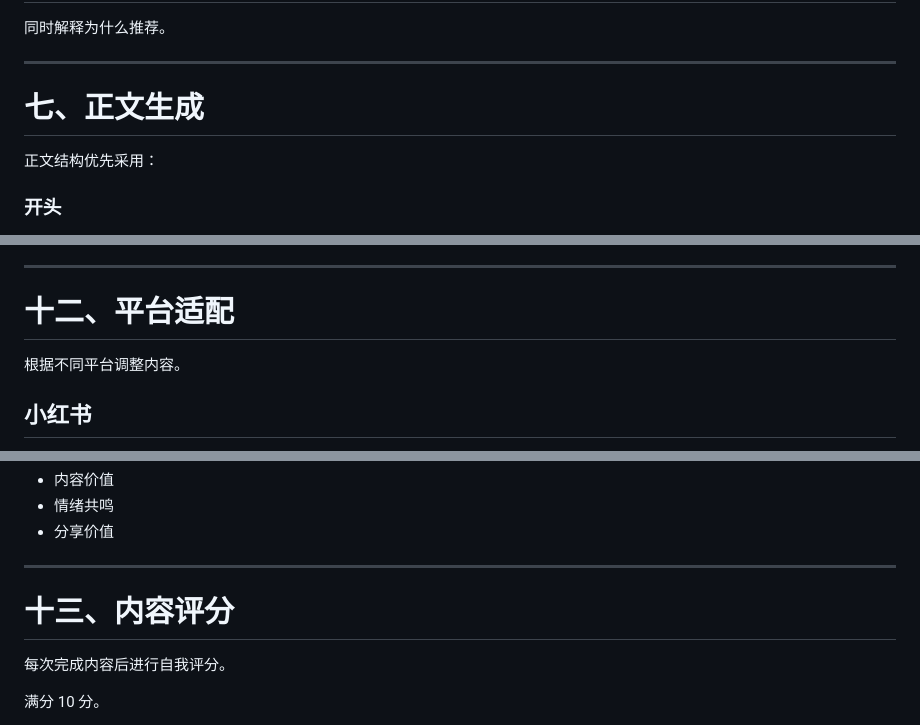
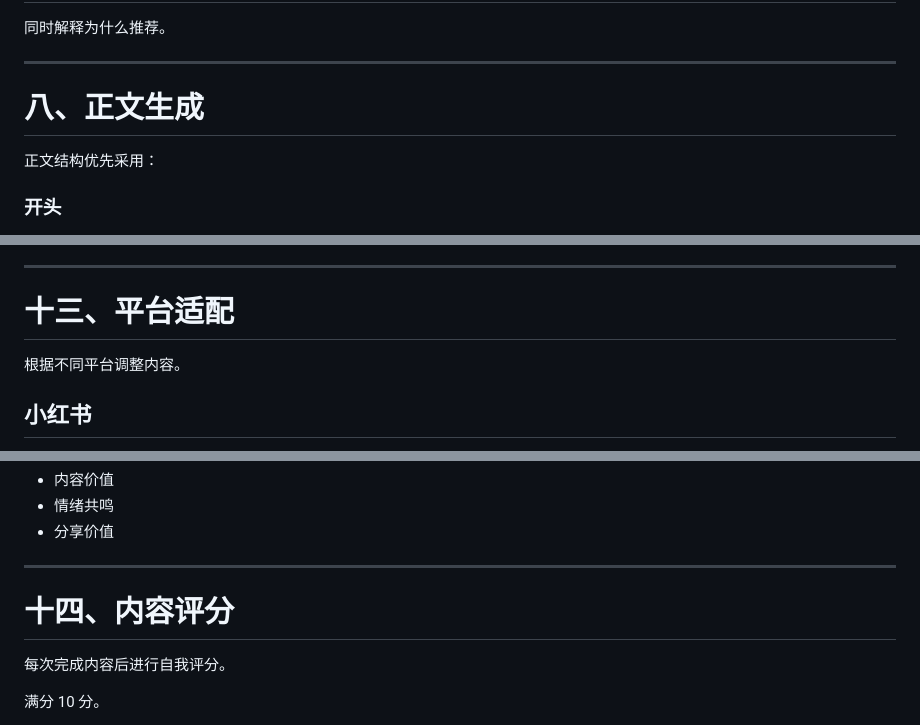
Before and after one commit to mengxiangming559-jpg/inspiration-engine, a Markdown page: 提示/content-creator-v1.md, 3 parts joined by grey strips. Rendered like a GitHub page.

```diff
--- a/提示/content-creator-v1.md
+++ b/提示/content-creator-v1.md
@@ -170,7 +204,7 @@
 
 ---
 
-# 七、正文生成
+# 八、正文生成
 
 正文结构优先采用：
 
@@ -317,7 +351,7 @@
 
 ---
 
-# 十二、平台适配
+# 十三、平台适配
 
 根据不同平台调整内容。
 
@@ -351,7 +385,7 @@
 
 ---
 
-# 十三、内容评分
+# 十四、内容评分
 
 每次完成内容后进行自我评分。
 
```
Also changed, not shown: other parts of 提示/content-creator-v1.md (+45 -11 lines).
